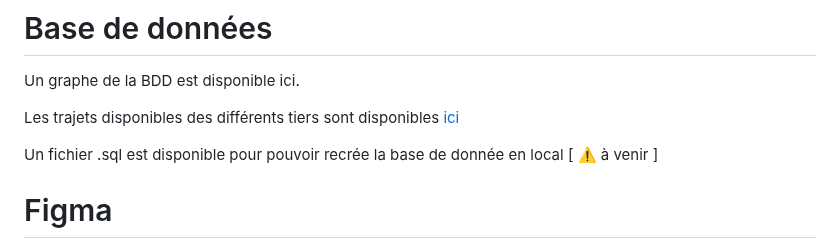
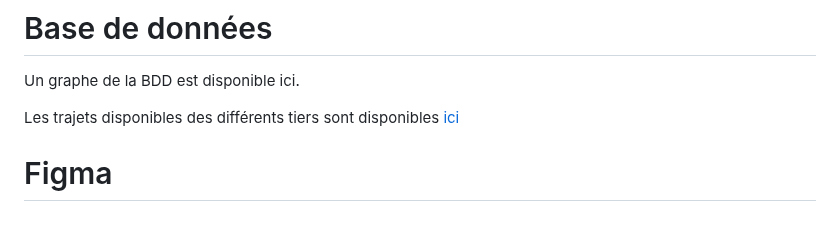
Before and after one commit to icepick4/TchouTchou, a Markdown page: README.md, the part around the change. Rendered like a GitHub page; blank space fills up the shorter version.

Commit message:
Remove duplicate info readme

```diff
--- a/README.md
+++ b/README.md
@@ -50,7 +50,6 @@ Un graphe de la BDD est disponible ici.
 
 Les trajets disponibles des différents tiers sont disponibles <a href="rapport.pdf" target="_blank">ici</a>
 
-Un fichier .sql est disponible pour pouvoir recrée la base de donnée en local [ :warning: à venir ]
 
 # Figma
 
```
